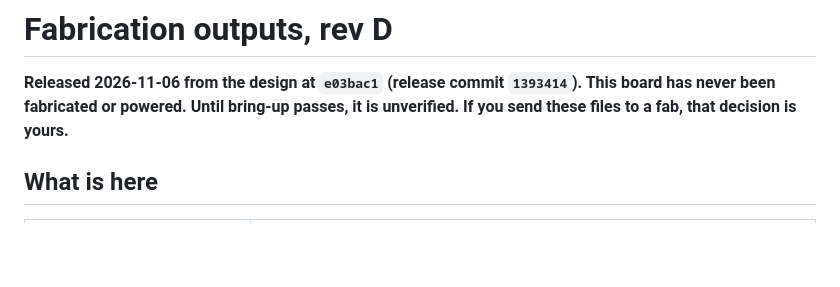
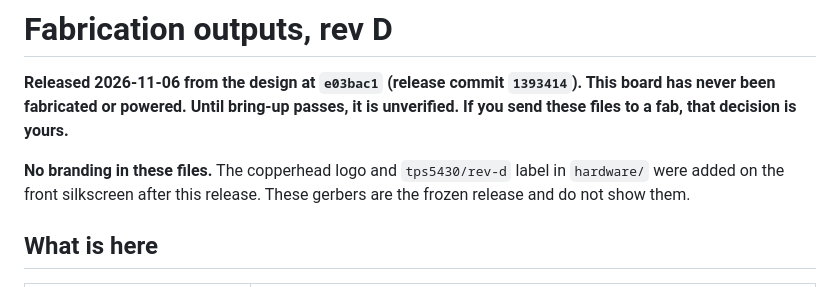
Before and after one commit to copperheadhq/copperhead-tps5430-buck-converter, a Markdown page: fab/rev-d/README.md, the part around the change. Rendered like a GitHub page; blank space fills up the shorter version.

```diff
--- a/fab/rev-d/README.md
+++ b/fab/rev-d/README.md
@@ -1,6 +1,8 @@
 # Fabrication outputs, rev D
 
 **Released 2026-11-06 from the design at `e03bac1` (release commit `1393414`). This board has never been fabricated or powered. Until bring-up passes, it is unverified. If you send these files to a fab, that decision is yours.**
+
+**No branding in these files.** The copperhead logo and `tps5430/rev-d` label in `hardware/` were added on the front silkscreen after this release. These gerbers are the frozen release and do not show them.
 
 ## What is here
 
```
Also changed, not shown: 3d/README.md (+2 -0 lines), README.md (+5 -0 lines), images/angle.png, images/front.png, 3 other files.
